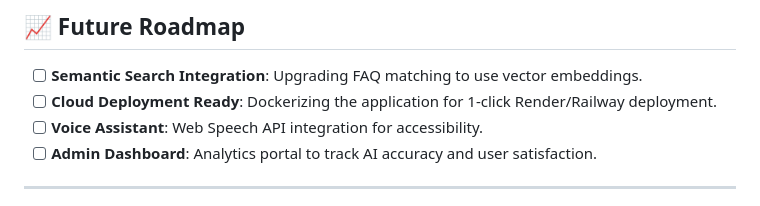
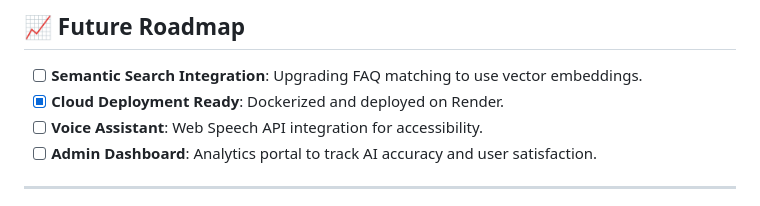
Before and after one commit to chitranjan-patel/ai-support-assistant, a Markdown page: README.md, the part around one of its changes. Drawn GitHub-style.

Commit message:
Add live demo link to README

```diff
--- a/README.md
+++ b/README.md
@@ -127,7 +129,7 @@ http://localhost:8080/index.html
 ## 📈 Future Roadmap
 
 - [ ] **Semantic Search Integration**: Upgrading FAQ matching to use vector embeddings.
-- [ ] **Cloud Deployment Ready**: Dockerizing the application for 1-click Render/Railway deployment.
+- [x] **Cloud Deployment Ready**: Dockerized and deployed on Render.
 - [ ] **Voice Assistant**: Web Speech API integration for accessibility.
 - [ ] **Admin Dashboard**: Analytics portal to track AI accuracy and user satisfaction.
 
```
Also changed, not shown: other parts of README.md (+2 -0 lines).
